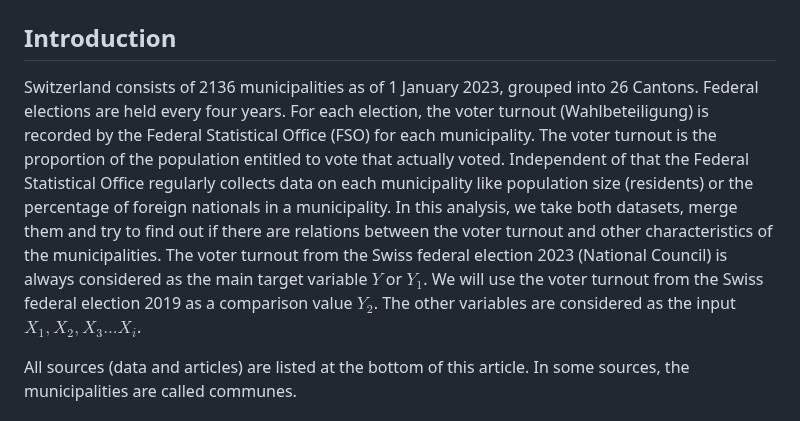
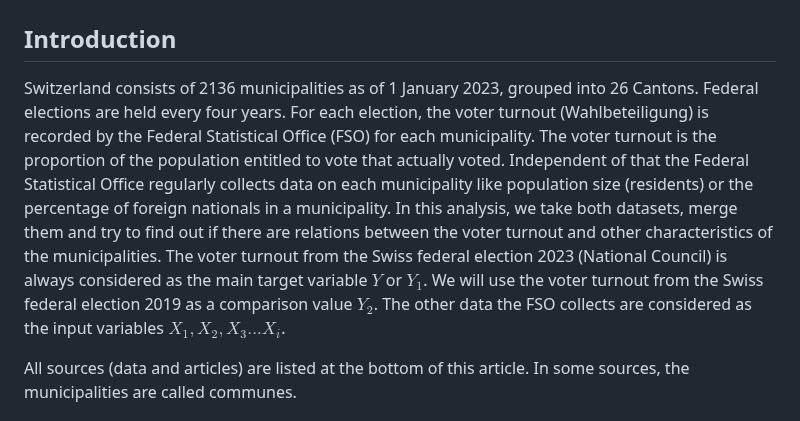
Before and after one commit to t4d-gmbh/voter-turnout-in-switzerland, a Markdown page: README.md, the part around the change. GitHub-like rendering.

Commit message:
clearer declaration of other variables

```diff
--- a/README.md
+++ b/README.md
@@ -2,7 +2,7 @@
 
 ## Introduction
 
-Switzerland consists of 2136 municipalities as of 1 January 2023, grouped into 26 Cantons. Federal elections are held every four years. For each election, the voter turnout (Wahlbeteiligung) is recorded by the Federal Statistical Office (FSO) for each municipality. The voter turnout is the proportion of the population entitled to vote that actually voted. Independent of that the Federal Statistical Office regularly collects data on each municipality like population size (residents) or the percentage of foreign nationals in a municipality. In this analysis, we take both datasets, merge them and try to find out if there are relations between the voter turnout and other characteristics of the municipalities. The voter turnout from the Swiss federal election 2023 (National Council) is always considered as the main target variable $`Y`$ or $`Y_1`$. We will use the voter turnout from the Swiss federal election 2019 as a comparison value $`Y_2`$. The other variables are considered as the input $`X_1, X_2, X_3... X_i`$.
+Switzerland consists of 2136 municipalities as of 1 January 2023, grouped into 26 Cantons. Federal elections are held every four years. For each election, the voter turnout (Wahlbeteiligung) is recorded by the Federal Statistical Office (FSO) for each municipality. The voter turnout is the proportion of the population entitled to vote that actually voted. Independent of that the Federal Statistical Office regularly collects data on each municipality like population size (residents) or the percentage of foreign nationals in a municipality. In this analysis, we take both datasets, merge them and try to find out if there are relations between the voter turnout and other characteristics of the municipalities. The voter turnout from the Swiss federal election 2023 (National Council) is always considered as the main target variable $`Y`$ or $`Y_1`$. We will use the voter turnout from the Swiss federal election 2019 as a comparison value $`Y_2`$. The other data the FSO collects are considered as the input variables $`X_1, X_2, X_3... X_i`$.
 
 All sources (data and articles) are listed at the bottom of this article. In some sources, the municipalities are called communes.
 
```
